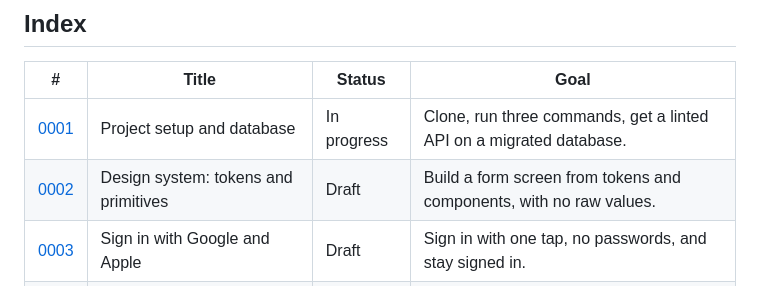
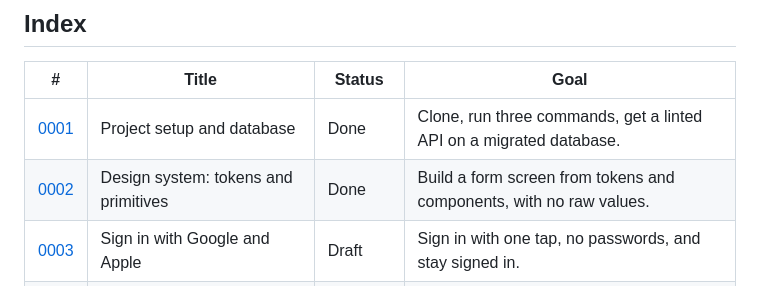
Before and after one commit to Serzhs/PannaApp, a Markdown page: specs/README.md, the part around the change. Rendered like a GitHub page.

```diff
--- a/specs/README.md
+++ b/specs/README.md
@@ -6,8 +6,8 @@ The spec is the source of truth. Code follows the spec, never the other way arou
 
 | #                                        | Title                                | Status      | Goal                                                                      |
 | ---------------------------------------- | ------------------------------------ | ----------- | ------------------------------------------------------------------------- |
-| [0001](0001-project-setup.md)            | Project setup and database           | In progress | Clone, run three commands, get a linted API on a migrated database.       |
-| [0002](0002-design-system.md)            | Design system: tokens and primitives | Draft       | Build a form screen from tokens and components, with no raw values.       |
+| [0001](0001-project-setup.md)            | Project setup and database           | Done        | Clone, run three commands, get a linted API on a migrated database.       |
+| [0002](0002-design-system.md)            | Design system: tokens and primitives | Done        | Build a form screen from tokens and components, with no raw values.       |
 | [0003](0003-auth.md)                     | Sign in with Google and Apple        | Draft       | Sign in with one tap, no passwords, and stay signed in.                   |
 | [0004](0004-design-system-components.md) | Design system: display and feedback  | Draft       | Build a list screen's loading, empty and error states.                    |
 | [0005](0005-recipe-crud.md)              | Recipe CRUD                          | Draft       | Create, view, edit and delete your own recipes, with a draft state.       |
```
Also changed, not shown: specs/0001-project-setup.md (+24 -24 lines), specs/0002-design-system.md (+1 -1 lines).
